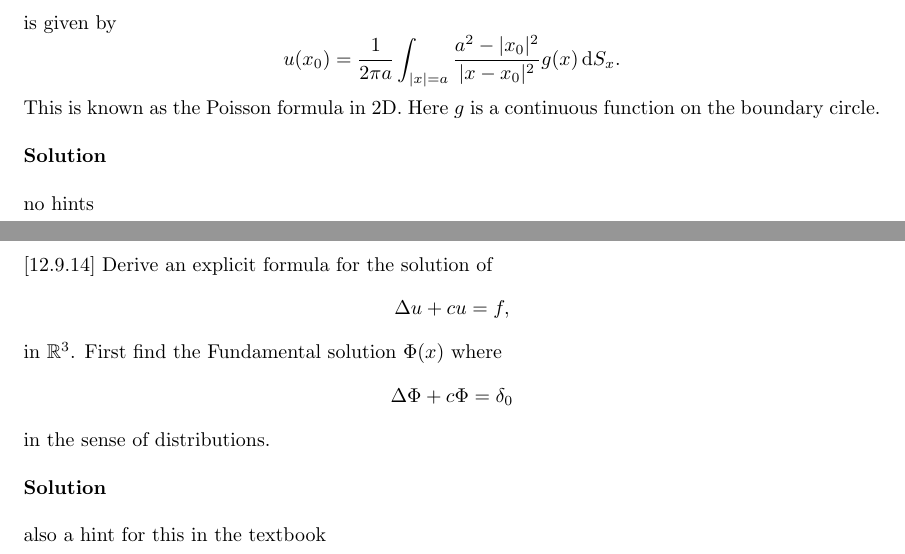
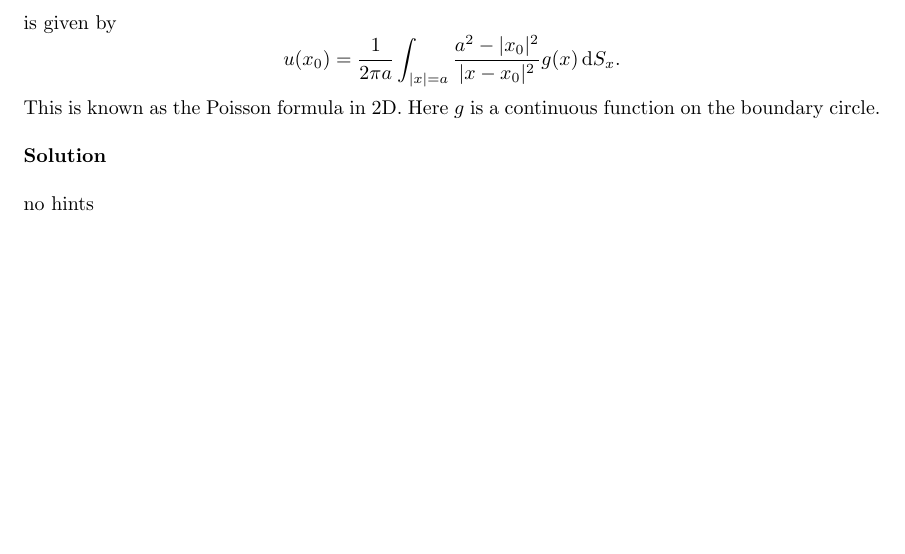
Before and after one commit to mwiens91/418-homework, a LaTeX problem sheet (hw9/hw9.tex): two parts of pages 2 and 3 of 4 before the commit and part of page 2 of 3 after it, the two joined at a grey line, cut so that both start at the same text, the shorter picture padded with empty space. Compiled offline with pdfLaTeX.

Commit message:
Remove hw9 12.9.14
Removed from the homework by instructor.

```diff
--- a/hw9/hw9.tex
+++ b/hw9/hw9.tex
@@ -78,27 +78,6 @@ no hints
 
 \newpage
 
-[12.9.14] Derive an explicit formula for the solution of
-%
-\begin{equation*}
-    \Delta u + c u = f
-    ,
-\end{equation*}
-%
-in $\mathbb{R}^3$. First find the Fundamental solution $\Phi(x)$ where
-%
-\begin{equation*}
-    \Delta \Phi + c \Phi = \delta_0
-\end{equation*}
-%
-in the sense of distributions.
-
-\textbf{Solution}
-
-also a hint for this in the textbook
-
-\newpage
-
 [12.9.19] Consider the half ball
 %
 \begin{equation*}
```
